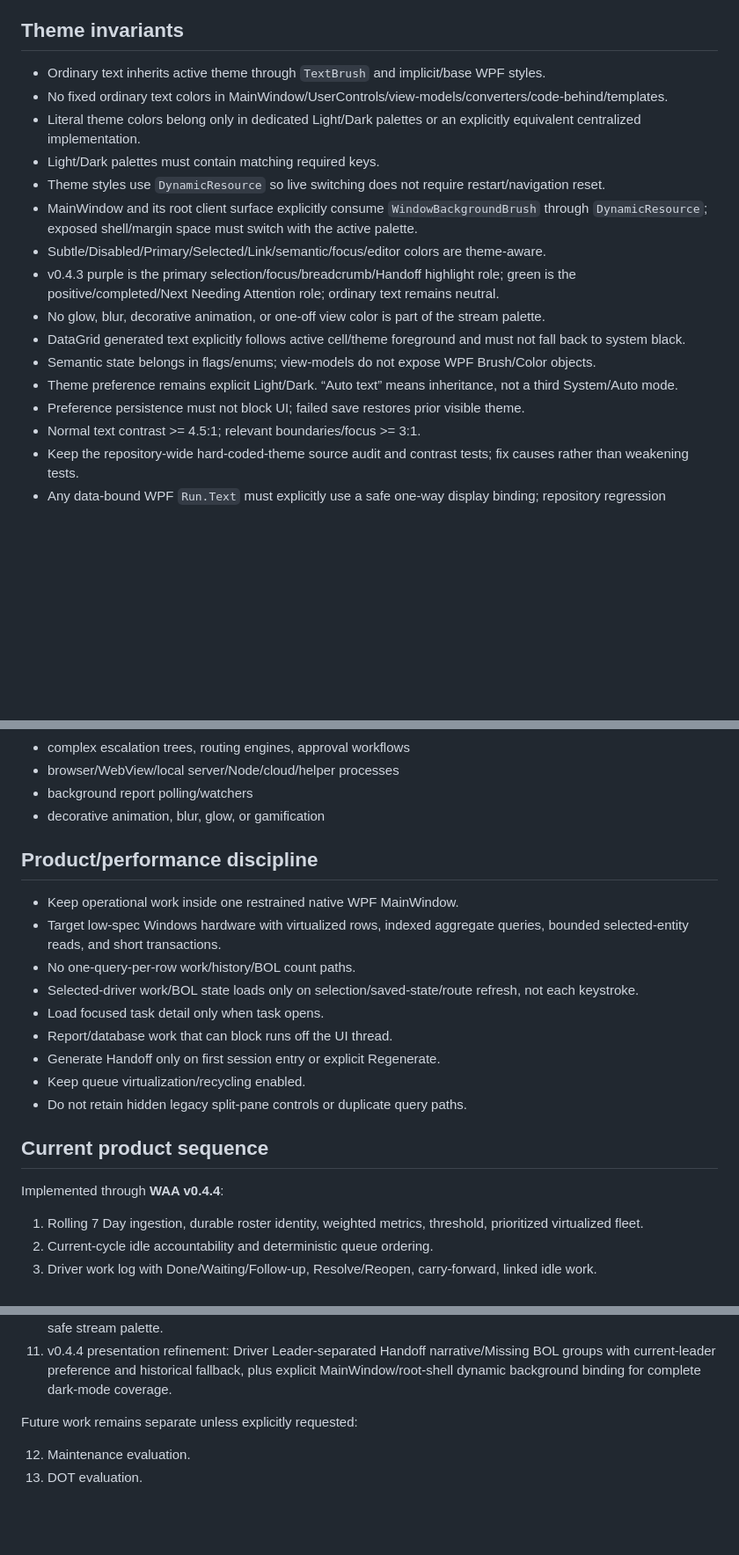
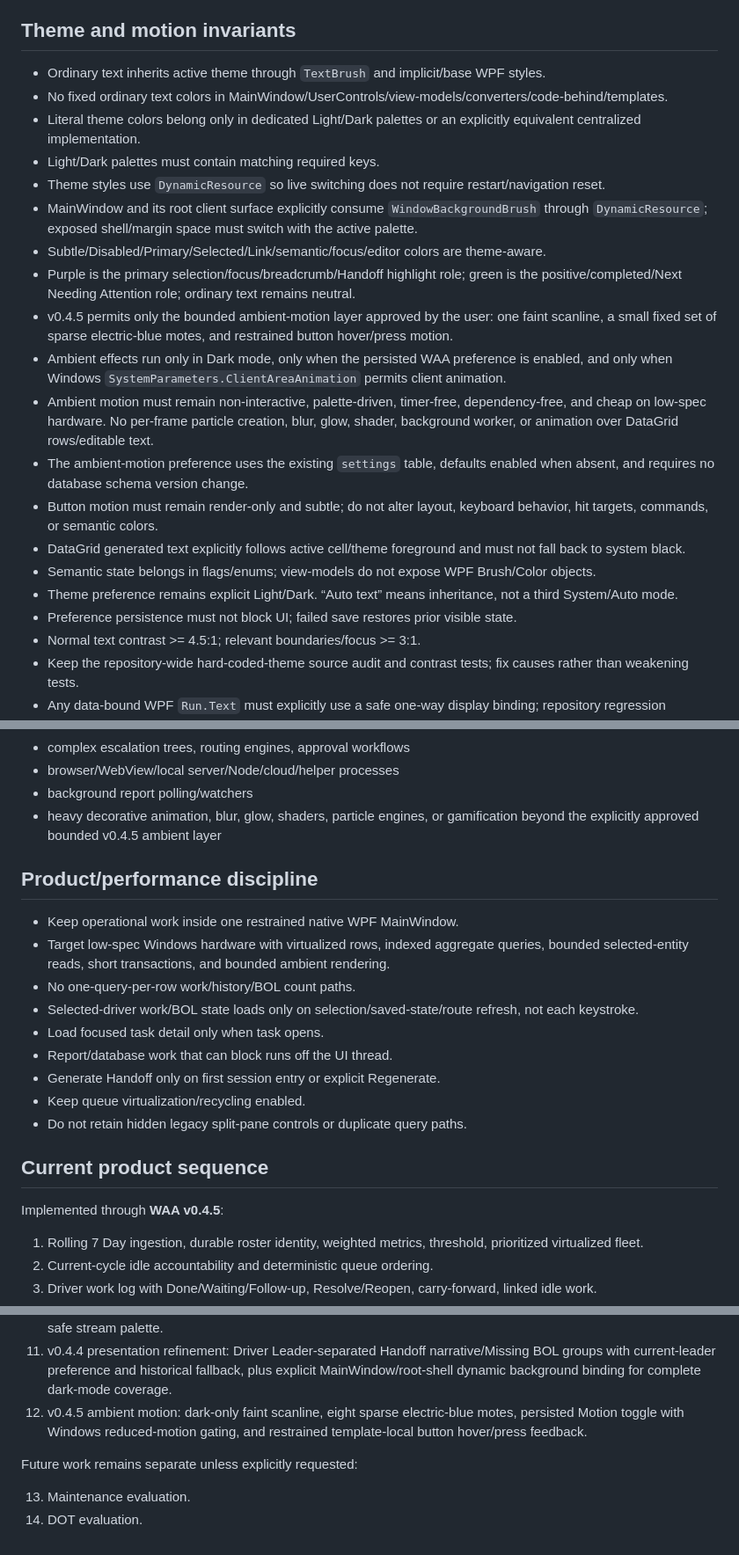
Before and after one commit to crazytaxzi/Waa, a Markdown page: AGENTS.md, 3 parts joined by grey strips. Shown at 88% size. Rendered like a GitHub page; blank space fills up the shorter version.

Commit message:
Authorize bounded v0.4.5 ambient motion

```diff
--- a/AGENTS.md
+++ b/AGENTS.md
@@ -76,7 +76,7 @@ WAA is a clean, driver-centric Windows work application. Current `main`, this fi
 - Fleet Queue Up/Down remains native DataGrid row navigation; Enter opens the focused row.
 - Fleet Queue keeps row/column virtualization, recycling, and content scrolling enabled.
 
-## Theme invariants
+## Theme and motion invariants
 
 - Ordinary text inherits active theme through `TextBrush` and implicit/base WPF styles.
 - No fixed ordinary text colors in MainWindow/UserControls/view-models/converters/code-behind/templates.
@@ -85,12 +85,16 @@ WAA is a clean, driver-centric Windows work application. Current `main`, this fi
 - Theme styles use `DynamicResource` so live switching does not require restart/navigation reset.
 - MainWindow and its root client surface explicitly consume `WindowBackgroundBrush` through `DynamicResource`; exposed shell/margin space must switch with the active palette.
 - Subtle/Disabled/Primary/Selected/Link/semantic/focus/editor colors are theme-aware.
-- v0.4.3 purple is the primary selection/focus/breadcrumb/Handoff highlight role; green is the positive/completed/Next Needing Attention role; ordinary text remains neutral.
-- No glow, blur, decorative animation, or one-off view color is part of the stream palette.
+- Purple is the primary selection/focus/breadcrumb/Handoff highlight role; green is the positive/completed/Next Needing Attention role; ordinary text remains neutral.
+- v0.4.5 permits only the bounded ambient-motion layer approved by the user: one faint scanline, a small fixed set of sparse electric-blue motes, and restrained button hover/press motion.
+- Ambient effects run only in Dark mode, only when the persisted WAA preference is enabled, and only when Windows `SystemParameters.ClientAreaAnimation` permits client animation.
+- Ambient motion must remain non-interactive, palette-driven, timer-free, dependency-free, and cheap on low-spec hardware. No per-frame particle creation, blur, glow, shader, background worker, or animation over DataGrid rows/editable text.
+- The ambient-motion preference uses the existing `settings` table, defaults enabled when absent, and requires no database schema version change.
+- Button motion must remain render-only and subtle; do not alter layout, keyboard behavior, hit targets, commands, or semantic colors.
 - DataGrid generated text explicitly follows active cell/theme foreground and must not fall back to system black.
 - Semantic state belongs in flags/enums; view-models do not expose WPF Brush/Color objects.
 - Theme preference remains explicit Light/Dark. “Auto text” means inheritance, not a third System/Auto mode.
-- Preference persistence must not block UI; failed save restores prior visible theme.
+- Preference persistence must not block UI; failed save restores prior visible state.
 - Normal text contrast >= 4.5:1; relevant boundaries/focus >= 3:1.
 - Keep the repository-wide hard-coded-theme source audit and contrast tests; fix causes rather than weakening tests.
 - Any data-bound WPF `Run.Text` must explicitly use a safe one-way display binding; repository regression coverage protects this startup/runtime rule.
@@ -150,12 +154,12 @@ Unless explicitly reversed by the user, do not add or create placeholders for:
 - complex escalation trees, routing engines, approval workflows
 - browser/WebView/local server/Node/cloud/helper processes
 - background report polling/watchers
-- decorative animation, blur, glow, or gamification
+- heavy decorative animation, blur, glow, shaders, particle engines, or gamification beyond the explicitly approved bounded v0.4.5 ambient layer
 
 ## Product/performance discipline
 
 - Keep operational work inside one restrained native WPF MainWindow.
-- Target low-spec Windows hardware with virtualized rows, indexed aggregate queries, bounded selected-entity reads, and short transactions.
+- Target low-spec Windows hardware with virtualized rows, indexed aggregate queries, bounded selected-entity reads, short transactions, and bounded ambient rendering.
 - No one-query-per-row work/history/BOL count paths.
 - Selected-driver work/BOL state loads only on selection/saved-state/route refresh, not each keystroke.
 - Load focused task detail only when task opens.
@@ -166,7 +170,7 @@ Unless explicitly reversed by the user, do not add or create placeholders for:
 
 ## Current product sequence
 
-Implemented through **WAA v0.4.4**:
+Implemented through **WAA v0.4.5**:
 
 1. Rolling 7 Day ingestion, durable roster identity, weighted metrics, threshold, prioritized virtualized fleet.
 2. Current-cycle idle accountability and deterministic queue ordering.
@@ -179,8 +183,9 @@ Implemented through **WAA v0.4.4**:
 9. v0.4.2 compact Handoff: alphabetical one-line driver narratives plus grouped `Missing BOLs:` order lists.
 10. v0.4.3 presentation refinement: denser virtualized Fleet Queue, compact Driver Code/Unit identity without duplicate Leader text, full-row click/Enter preserved, and centralized gunmetal/neon-purple/neon-green contrast-safe stream palette.
 11. v0.4.4 presentation refinement: Driver Leader-separated Handoff narrative/Missing BOL groups with current-leader preference and historical fallback, plus explicit MainWindow/root-shell dynamic background binding for complete dark-mode coverage.
+12. v0.4.5 ambient motion: dark-only faint scanline, eight sparse electric-blue motes, persisted Motion toggle with Windows reduced-motion gating, and restrained template-local button hover/press feedback.
 
 Future work remains separate unless explicitly requested:
 
-12. Maintenance evaluation.
-13. DOT evaluation.
+13. Maintenance evaluation.
+14. DOT evaluation.
```
Also changed, not shown: other parts of AGENTS.md (+1 -1 lines).
